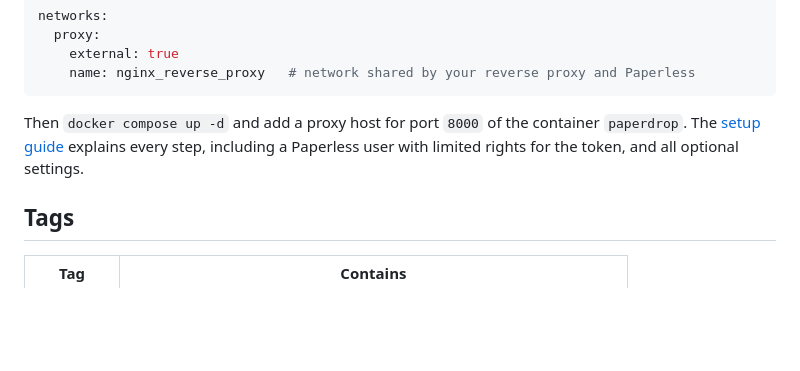
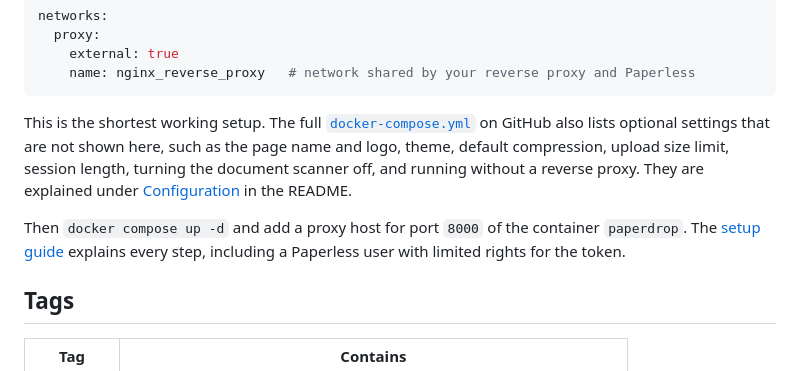
Before and after one commit to Pascal2108/Paperdrop, a Markdown page: .github/dockerhub-overview.md, the part around the change. Drawn GitHub-style; blank space fills up the shorter version.

Commit message:
Docker Hub overview: point to the optional settings on GitHub
Co-Authored-By: Claude Opus 5.5 <noreply@anthropic.com>

````diff
--- a/.github/dockerhub-overview.md
+++ b/.github/dockerhub-overview.md
@@ -61,7 +61,9 @@ networks:
     name: nginx_reverse_proxy   # network shared by your reverse proxy and Paperless
 ```
 
-Then `docker compose up -d` and add a proxy host for port `8000` of the container `paperdrop`. The [setup guide](https://github.com/Pascal2108/paperdrop#getting-started) explains every step, including a Paperless user with limited rights for the token, and all optional settings.
+This is the shortest working setup. The full [`docker-compose.yml`](https://github.com/Pascal2108/paperdrop/blob/main/docker-compose.yml) on GitHub also lists optional settings that are not shown here, such as the page name and logo, theme, default compression, upload size limit, session length, turning the document scanner off, and running without a reverse proxy. They are explained under [Configuration](https://github.com/Pascal2108/paperdrop#configuration) in the README.
+
+Then `docker compose up -d` and add a proxy host for port `8000` of the container `paperdrop`. The [setup guide](https://github.com/Pascal2108/paperdrop#getting-started) explains every step, including a Paperless user with limited rights for the token.
 
 ## Tags
 
````
